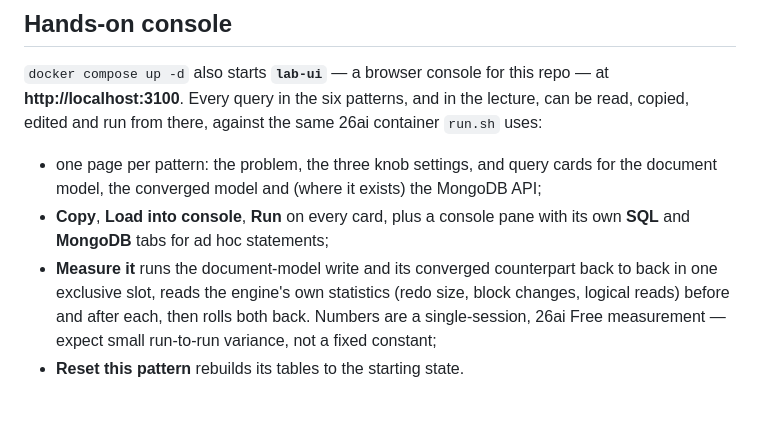
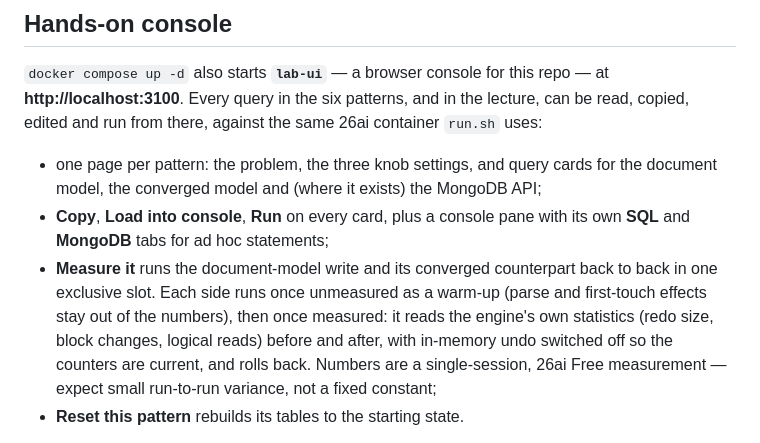
Before and after one commit to rhoulihan/converged-modeling-patterns, a Markdown page: README.md, the part around the change. Drawn GitHub-style; blank space fills up the shorter version.

```diff
--- a/README.md
+++ b/README.md
@@ -205,8 +205,10 @@ read, copied, edited and run from there, against the same 26ai container `run.sh
 - **Copy**, **Load into console**, **Run** on every card, plus a console pane with its
   own **SQL** and **MongoDB** tabs for ad hoc statements;
 - **Measure it** runs the document-model write and its converged counterpart back to
-  back in one exclusive slot, reads the engine's own statistics (redo size, block
-  changes, logical reads) before and after each, then rolls both back. Numbers are a
+  back in one exclusive slot. Each side runs once unmeasured as a warm-up (parse and
+  first-touch effects stay out of the numbers), then once measured: it reads the
+  engine's own statistics (redo size, block changes, logical reads) before and after,
+  with in-memory undo switched off so the counters are current, and rolls back. Numbers are a
   single-session, 26ai Free measurement — expect small run-to-run variance, not a fixed
   constant;
 - **Reset this pattern** rebuilds its tables to the starting state.
```
Also changed, not shown: docs/instructor-runbook.md (+4 -2 lines).
